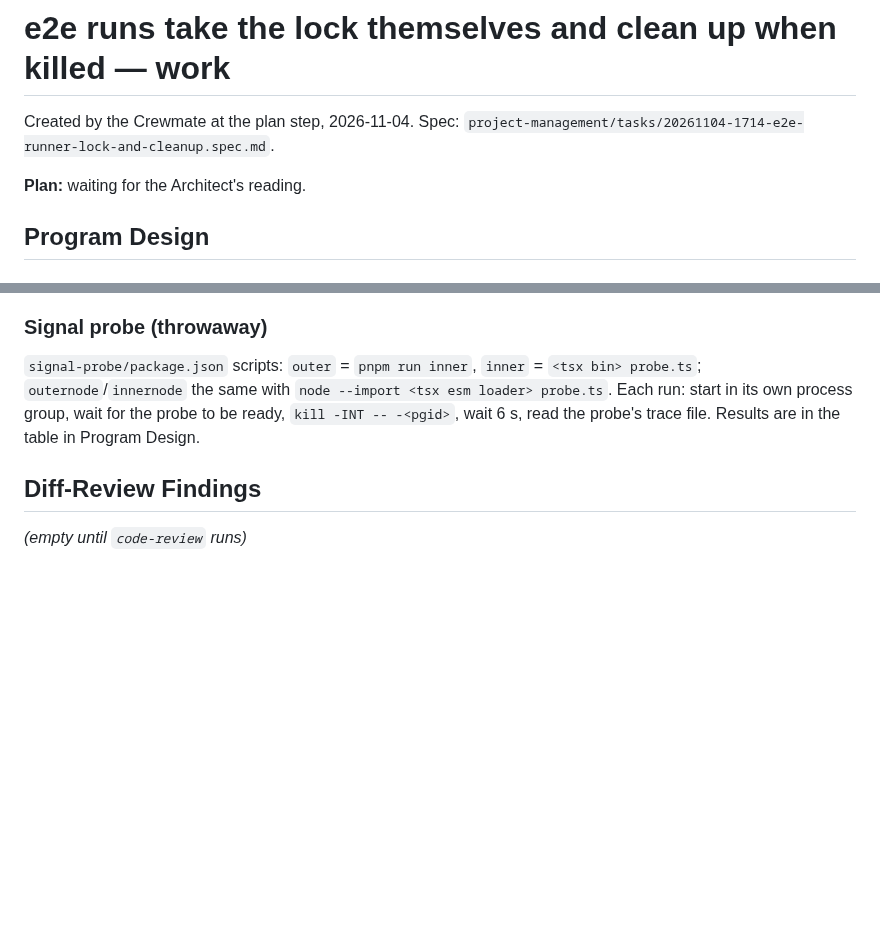
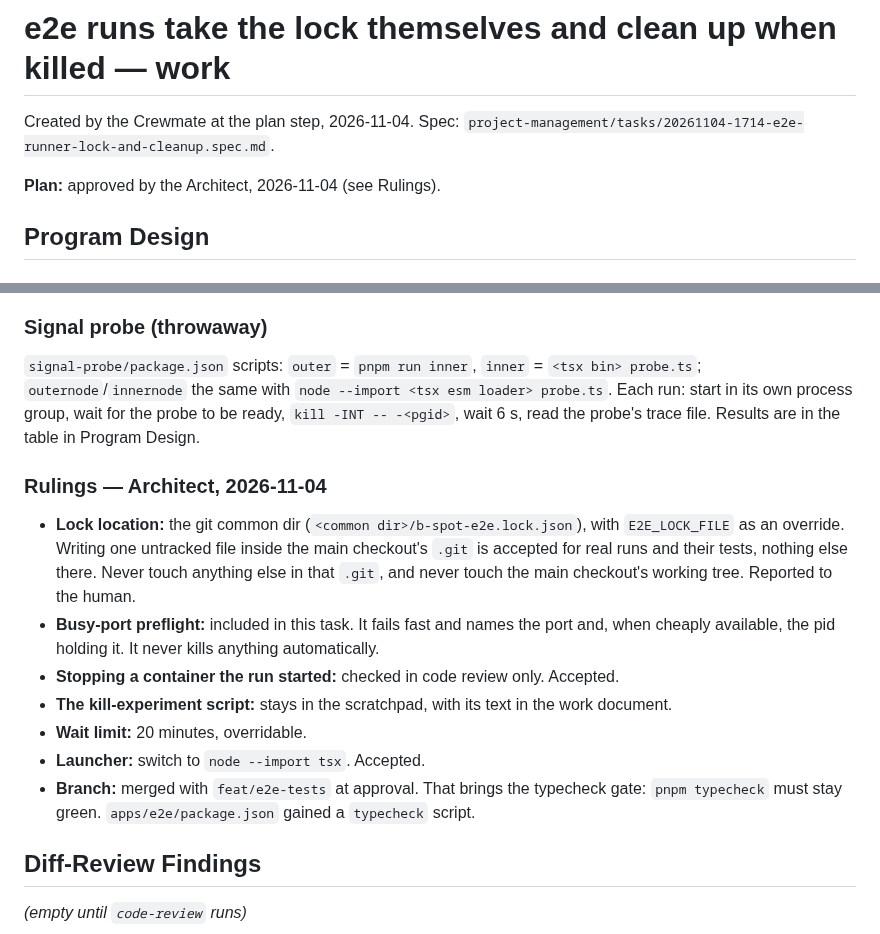
Before and after one commit to Bspot-api/b-spot, a Markdown page: project-management/tasks/20261104-1714-e2e-runner-lock-and-cleanup.work.md, 2 parts joined by grey strips. GitHub-like rendering; blank space fills up the shorter version.

Commit message:
📝 plan(e2e-runner-lock): approve plan with rulings
Co-Authored-By: Claude Opus 5.5 <noreply@anthropic.com>

```diff
--- a/project-management/tasks/20261104-1714-e2e-runner-lock-and-cleanup.work.md
+++ b/project-management/tasks/20261104-1714-e2e-runner-lock-and-cleanup.work.md
@@ -3,7 +3,7 @@
 Created by the Crewmate at the plan step, 2026-11-04. Spec:
 `project-management/tasks/20261104-1714-e2e-runner-lock-and-cleanup.spec.md`.
 
-**Plan:** waiting for the Architect's reading.
+**Plan:** approved by the Architect, 2026-11-04 (see Rulings).
 
 ## Program Design
 
@@ -388,6 +388,26 @@ lock.
 for the probe to be ready, `kill -INT -- -<pgid>`, wait 6 s, read the
 probe's trace file. Results are in the table in Program Design.
 
+### Rulings — Architect, 2026-11-04
+
+- **Lock location:** the git common dir (`<common dir>/b-spot-e2e.lock.json`),
+  with `E2E_LOCK_FILE` as an override. Writing one untracked file inside the
+  main checkout's `.git` is accepted for real runs and their tests, nothing
+  else there. Never touch anything else in that `.git`, and never touch the
+  main checkout's working tree. Reported to the human.
+- **Busy-port preflight:** included in this task. It fails fast and names
+  the port and, when cheaply available, the pid holding it. It never kills
+  anything automatically.
+- **Stopping a container the run started:** checked in code review only.
+  Accepted.
+- **The kill-experiment script:** stays in the scratchpad, with its text in
+  the work document.
+- **Wait limit:** 20 minutes, overridable.
+- **Launcher:** switch to `node --import tsx`. Accepted.
+- **Branch:** merged with `feat/e2e-tests` at approval. That brings the
+  typecheck gate: `pnpm typecheck` must stay green. `apps/e2e/package.json`
+  gained a `typecheck` script.
+
 ## Diff-Review Findings
 
 _(empty until `code-review` runs)_
```
